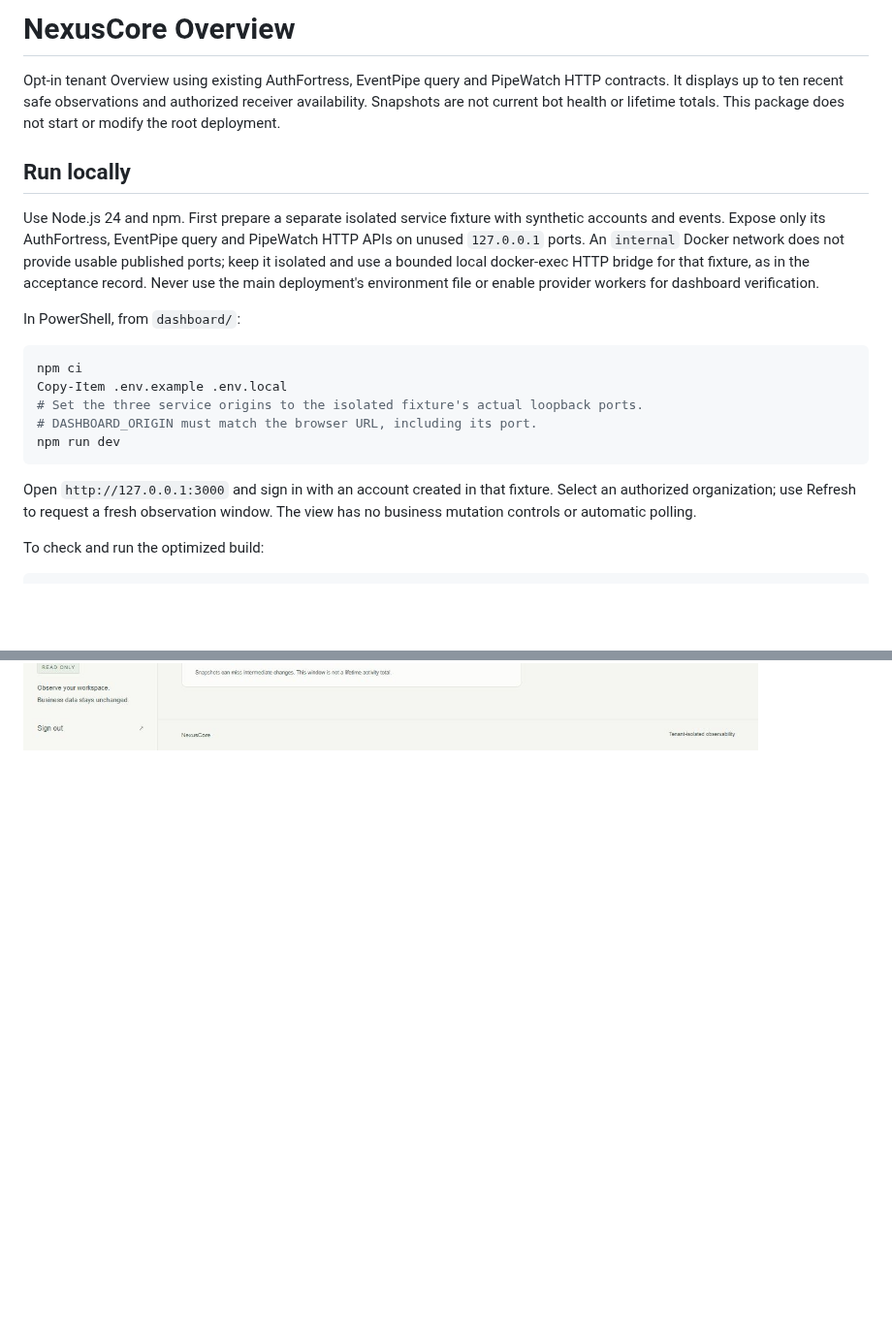
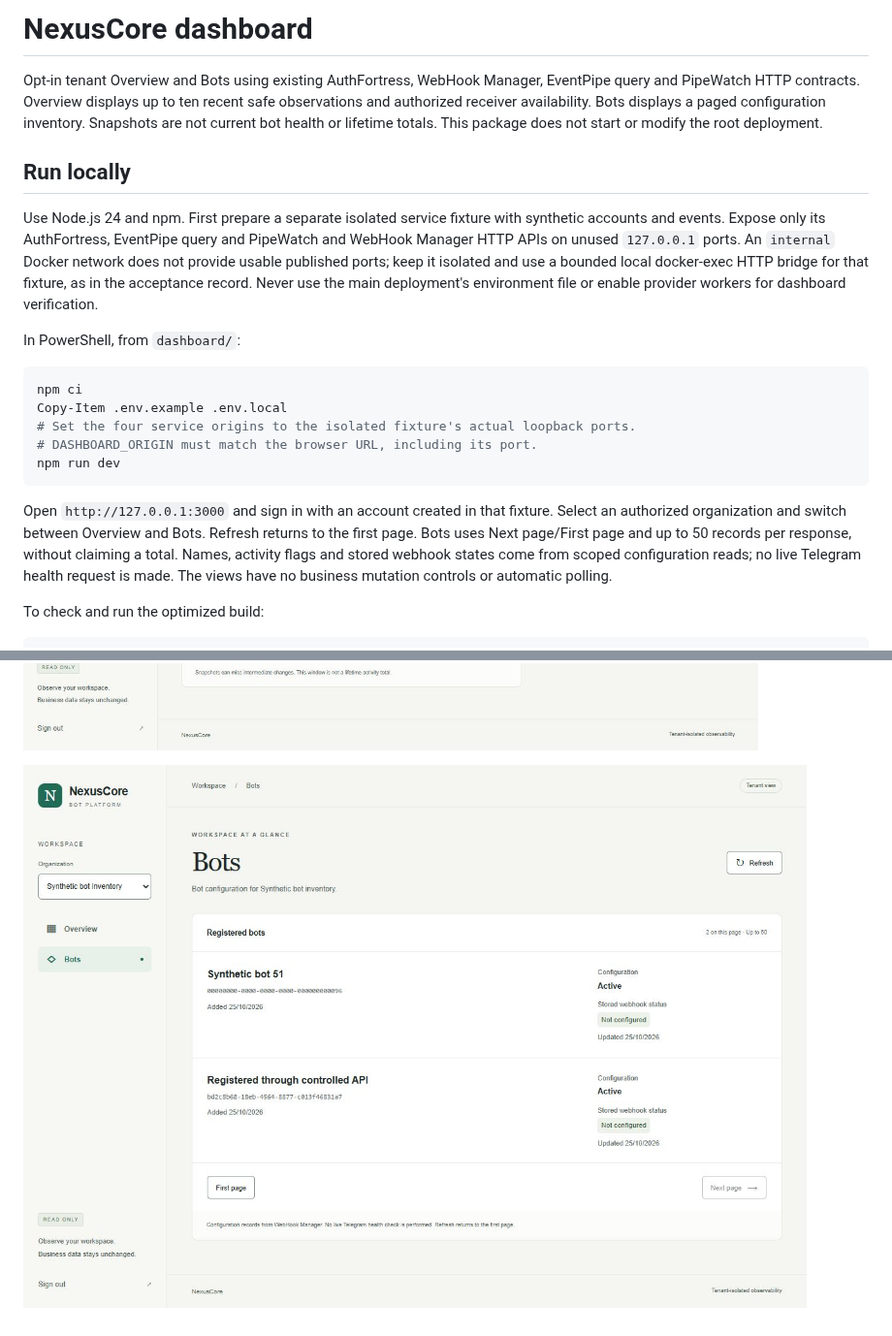
Before and after one commit to sayomiyori/NexusCore, a Markdown page: dashboard/README.md, 2 parts joined by grey strips. Shown at 97% size. GitHub-like rendering; pictures changed too: docs/images/dashboard-bots-2026-10-25.png (added); blank space fills up the shorter version.

Commit message:
feat(dashboard): add read-only tenant bot inventory

````diff
--- a/dashboard/README.md
+++ b/dashboard/README.md
@@ -1,15 +1,16 @@
-# NexusCore Overview
+# NexusCore dashboard
 
-Opt-in tenant Overview using existing AuthFortress, EventPipe query and PipeWatch
-HTTP contracts. It displays up to ten recent safe observations and authorized
-receiver availability. Snapshots are not current bot health or lifetime totals.
+Opt-in tenant Overview and Bots using existing AuthFortress, WebHook Manager,
+EventPipe query and PipeWatch HTTP contracts. Overview displays up to ten recent
+safe observations and authorized receiver availability. Bots displays a paged
+configuration inventory. Snapshots are not current bot health or lifetime totals.
 This package does not start or modify the root deployment.
 
 ## Run locally
 
 Use Node.js 24 and npm. First prepare a separate isolated service fixture with
 synthetic accounts and events. Expose only its AuthFortress, EventPipe query and
-PipeWatch HTTP APIs on unused `127.0.0.1` ports. An `internal` Docker network does
+PipeWatch and WebHook Manager HTTP APIs on unused `127.0.0.1` ports. An `internal` Docker network does
 not provide usable published ports; keep it isolated and use a bounded local
 docker-exec HTTP bridge for that fixture, as in the acceptance record. Never use the main deployment's
 environment file or enable provider workers for dashboard verification.
@@ -19,14 +20,17 @@ In PowerShell, from `dashboard/`:
 ```powershell
 npm ci
 Copy-Item .env.example .env.local
-# Set the three service origins to the isolated fixture's actual loopback ports.
+# Set the four service origins to the isolated fixture's actual loopback ports.
 # DASHBOARD_ORIGIN must match the browser URL, including its port.
 npm run dev
 ```
 
 Open `http://127.0.0.1:3000` and sign in with an account created in that fixture.
-Select an authorized organization; use Refresh to request a fresh observation
-window. The view has no business mutation controls or automatic polling.
+Select an authorized organization and switch between Overview and Bots. Refresh
+returns to the first page. Bots uses Next page/First page and up to 50 records
+per response, without claiming a total. Names, activity flags and stored webhook
+states come from scoped configuration reads; no live Telegram health request is
+made. The views have no business mutation controls or automatic polling.
 
 To check and run the optimized build:
 
@@ -76,2 +87,4 @@ Verification: [acceptance record](../docs/dashboard-overview-2026-10-23.md).
 
 ![Verified synthetic tenant Overview](../docs/images/dashboard-overview-2026-10-23.png)
+
+![Verified synthetic tenant Bots](../docs/images/dashboard-bots-2026-10-25.png)
````
Also changed, not shown: other parts of dashboard/README.md (+8 -1 lines), docs/ERRORS.md (+13 -0 lines), docs/dashboard-bots-2026-10-25.md (added, +151 -0 lines), specs/dashboard-bots.md (added, +58 -0 lines), 9 other files.
